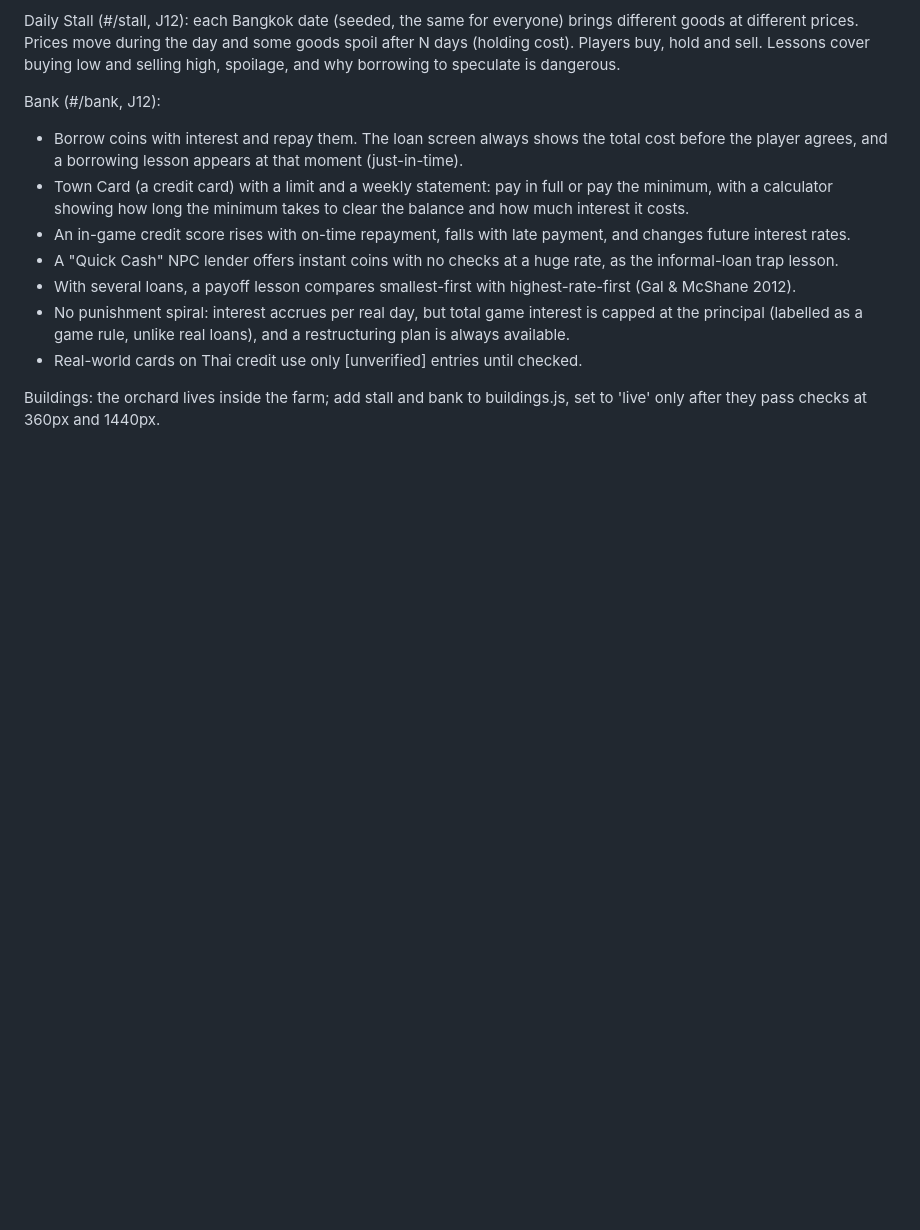
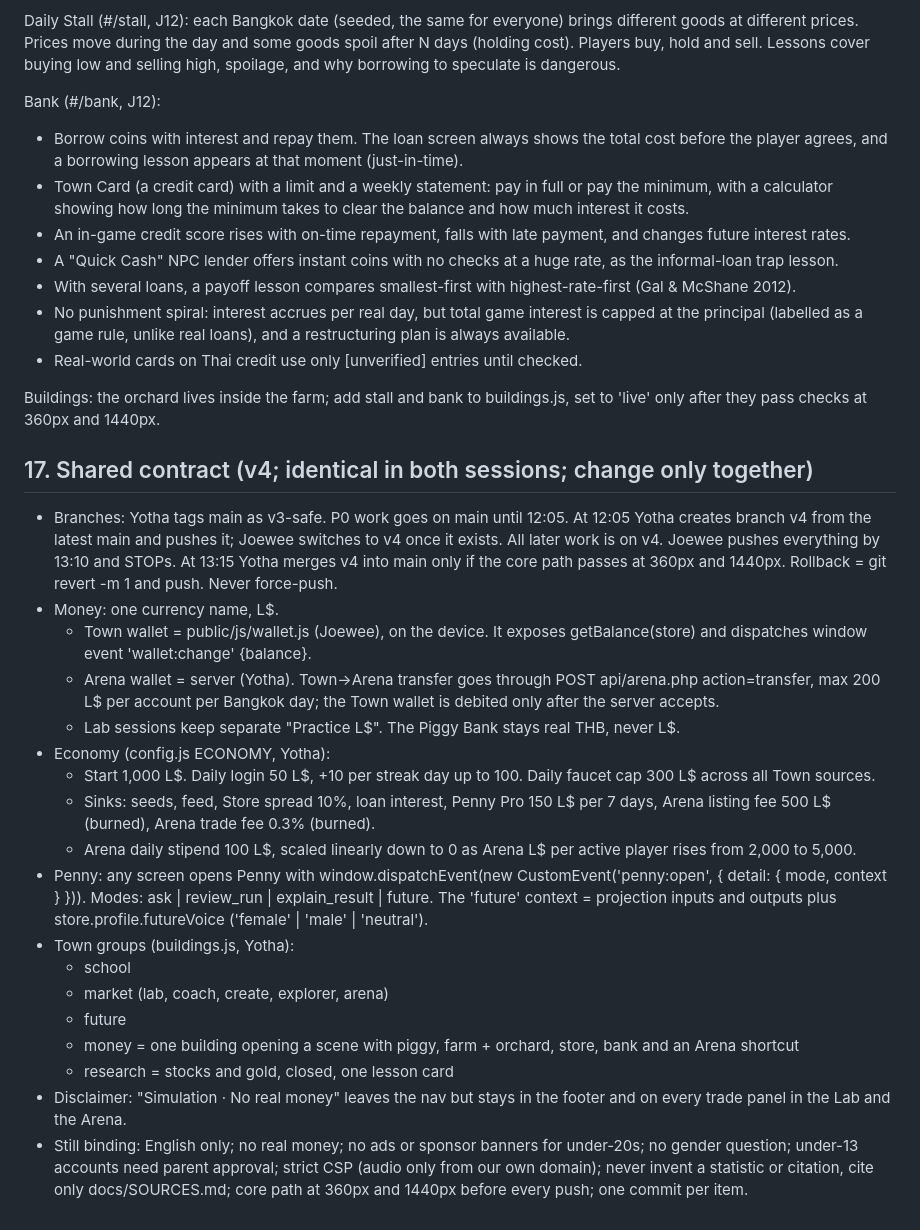
Before and after one commit to yothamakpichai/u-hackathon-2026, a Markdown page: docs/BRIEF.md, the part around the change. GitHub-like rendering; blank space fills up the shorter version.

Commit message:
docs: BRIEF §17, the shared v4 contract (P0.3)
Co-Authored-By: Claude Opus 5.5 <noreply@anthropic.com>

```diff
--- a/docs/BRIEF.md
+++ b/docs/BRIEF.md
@@ -405,3 +405,23 @@ Bank (#/bank, J12):
 - Real-world cards on Thai credit use only [unverified] entries until checked.
 
 Buildings: the orchard lives inside the farm; add stall and bank to buildings.js, set to 'live' only after they pass checks at 360px and 1440px.
+
+## 17. Shared contract (v4; identical in both sessions; change only together)
+- Branches: Yotha tags main as v3-safe. P0 work goes on main until 12:05. At 12:05 Yotha creates branch v4 from the latest main and pushes it; Joewee switches to v4 once it exists. All later work is on v4. Joewee pushes everything by 13:10 and STOPs. At 13:15 Yotha merges v4 into main only if the core path passes at 360px and 1440px. Rollback = git revert -m 1 <merge sha> and push. Never force-push.
+- Money: one currency name, L$.
+  - Town wallet = public/js/wallet.js (Joewee), on the device. It exposes getBalance(store) and dispatches window event 'wallet:change' {balance}.
+  - Arena wallet = server (Yotha). Town→Arena transfer goes through POST api/arena.php action=transfer, max 200 L$ per account per Bangkok day; the Town wallet is debited only after the server accepts.
+  - Lab sessions keep separate "Practice L$". The Piggy Bank stays real THB, never L$.
+- Economy (config.js ECONOMY, Yotha):
+  - Start 1,000 L$. Daily login 50 L$, +10 per streak day up to 100. Daily faucet cap 300 L$ across all Town sources.
+  - Sinks: seeds, feed, Store spread 10%, loan interest, Penny Pro 150 L$ per 7 days, Arena listing fee 500 L$ (burned), Arena trade fee 0.3% (burned).
+  - Arena daily stipend 100 L$, scaled linearly down to 0 as Arena L$ per active player rises from 2,000 to 5,000.
+- Penny: any screen opens Penny with window.dispatchEvent(new CustomEvent('penny:open', { detail: { mode, context } })). Modes: ask | review_run | explain_result | future. The 'future' context = projection inputs and outputs plus store.profile.futureVoice ('female' | 'male' | 'neutral').
+- Town groups (buildings.js, Yotha):
+  - school
+  - market (lab, coach, create, explorer, arena)
+  - future
+  - money = one building opening a scene with piggy, farm + orchard, store, bank and an Arena shortcut
+  - research = stocks and gold, closed, one lesson card
+- Disclaimer: "Simulation · No real money" leaves the nav but stays in the footer and on every trade panel in the Lab and the Arena.
+- Still binding: English only; no real money; no ads or sponsor banners for under-20s; no gender question; under-13 accounts need parent approval; strict CSP (audio only from our own domain); never invent a statistic or citation, cite only docs/SOURCES.md; core path at 360px and 1440px before every push; one commit per item.
```
